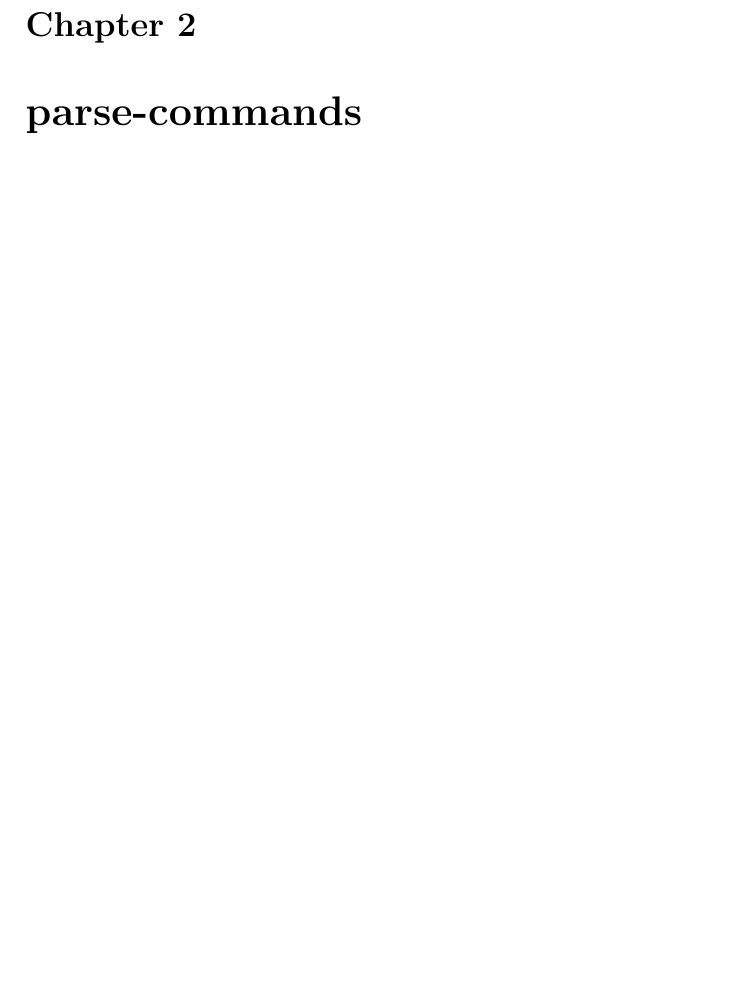
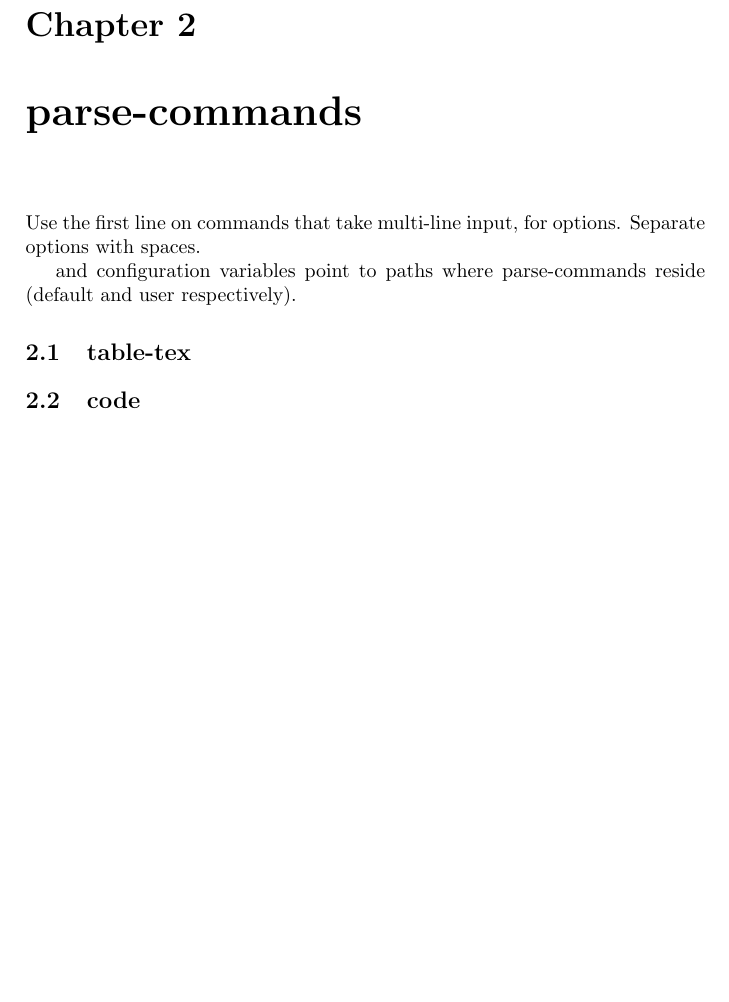
Before and after one commit to EelVex/shsite2, a LaTeX book (shsite2-manual.tex): part of page 7 of 11, cut so that both start at the same text, the shorter picture padded with empty space. Compiled offline with pdfLaTeX.

Commit message:
parse-commands and other notes

```diff
--- a/shsite2-manual.tex
+++ b/shsite2-manual.tex
@@ -3,6 +3,8 @@
 \title{shsite2 manual}
 \author{eelvex}
 \date{\today}
+
+\makeglossary
 
 \begin{document}
 \begin{titlingpage}
@@ -26,13 +29,29 @@ Publish your site through rsync,git,(s)ftp or other user-specified method.
 	info <path | name | fullpathname | title | depends> <file>
 
 	Get relevant info from file.
+	% }}}
 	\section{get-key}
 	\section{blocks}
 	\section{block-put}
 	\section{parse}
 
 % }}} commands
-\chapter{parse-commands}
+
+\chapter{parse-commands} % {{{
+	%{{{
+	Use the first line on commands that take multi-line input, for options.
+	Separate options with spaces.
+
+	\glossary{SHS2_PARSE_COMMANDS_PATH}{Path for default shs2 parse-commands}
+	and \glossary{USER_PARSE_COMMANDS_PATH}{Path for user shs2 parse-commands} configuration variables point to paths where
+	parse-commands reside (default and user respectively).
+	% }}}
+
+	\section{table-tex}
+	\section{code}
+
+% }}} parse-commands
+
 \chapter{Usage}
 \chapter{Examples}
 
```
Also changed, not shown: shsite2-manual.tex (7 more changed lines). Lines whose indentation alone changed are shown as unchanged.
